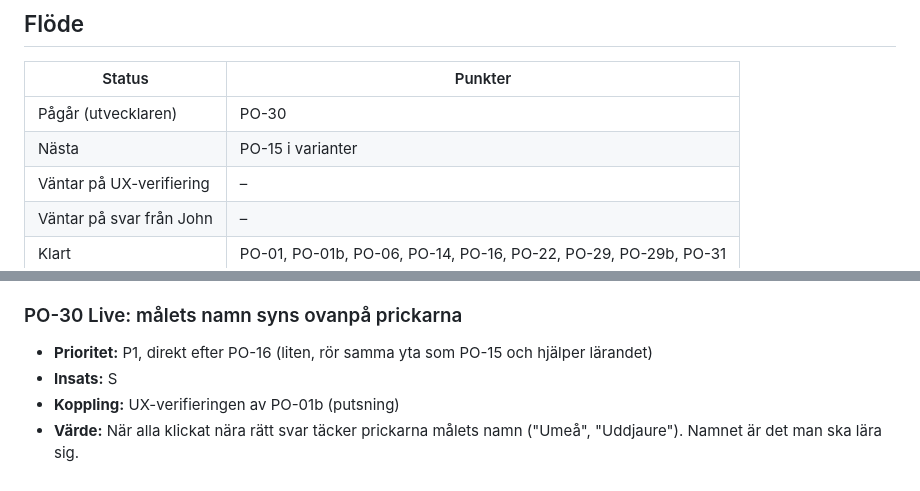
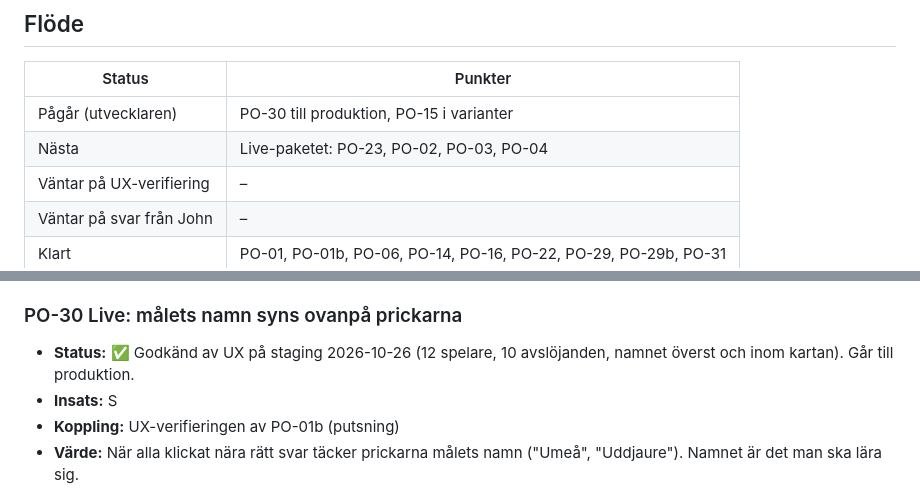
Before and after one commit to hamiltoon/sweden-county-quiz, a Markdown page: BACKLOG.md, 2 parts joined by grey strips. Rendered like a GitHub page.

Commit message:
Backlog: PO-30 godkänd, PO-15 pågår
Co-Authored-By: Claude Opus 5.5 <noreply@anthropic.com>
Claude-Session: https://claude.ai/code/session_01PTbzZXZdzDxTaivzKg7RHA

```diff
--- a/BACKLOG.md
+++ b/BACKLOG.md
@@ -67,8 +67,8 @@ John vill inte att driften blir dyr. PO följer upp förbrukningen i Cloudflare.
 
 | Status | Punkter |
 |---|---|
-| Pågår (utvecklaren) | PO-30 |
-| Nästa | PO-15 i varianter |
+| Pågår (utvecklaren) | PO-30 till produktion, PO-15 i varianter |
+| Nästa | Live-paketet: PO-23, PO-02, PO-03, PO-04 |
 | Väntar på UX-verifiering | – |
 | Väntar på svar från John | – |
 | Klart | PO-01, PO-01b, PO-06, PO-14, PO-16, PO-22, PO-29, PO-29b, PO-31 |
@@ -297,7 +297,7 @@ John vill inte att driften blir dyr. PO följer upp förbrukningen i Cloudflare.
   4. Topplistan och tidigare resultat lämnas orörda.
 
 ### PO-30 Live: målets namn syns ovanpå prickarna
-- **Prioritet:** P1, direkt efter PO-16 (liten, rör samma yta som PO-15 och hjälper lärandet)
+- **Status:** ✅ Godkänd av UX på staging 2026-10-26 (12 spelare, 10 avslöjanden, namnet överst och inom kartan). Går till produktion.
 - **Insats:** S
 - **Koppling:** UX-verifieringen av PO-01b (putsning)
 - **Värde:** När alla klickat nära rätt svar täcker prickarna målets namn ("Umeå", "Uddjaure"). Namnet är det man ska lära sig.
```
